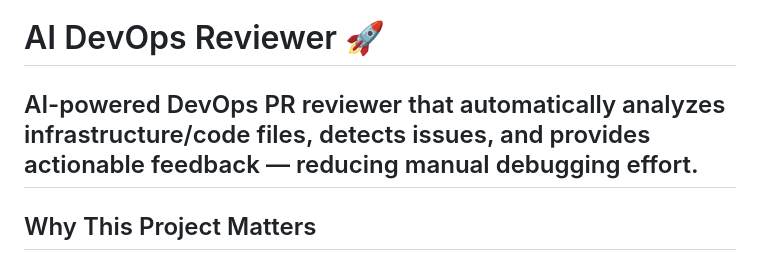
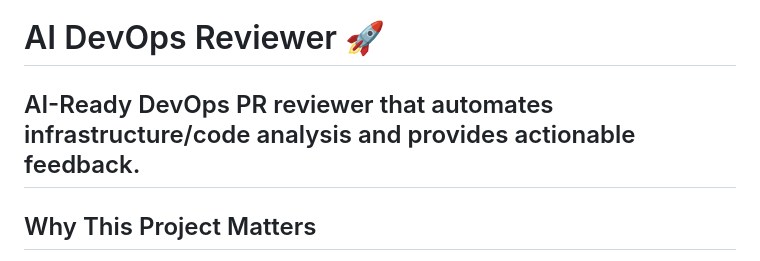
Before and after one commit to rahulrana16112005-design/ai-devops-reviewer, a Markdown page: README.md, the part around the change. Drawn GitHub-style.

Commit message:
Update project description in README.md

```diff
--- a/README.md
+++ b/README.md
@@ -1,6 +1,6 @@
 # AI DevOps Reviewer 🚀
 
-AI-powered DevOps PR reviewer that automatically analyzes infrastructure/code files, detects issues, and provides actionable feedback — reducing manual debugging effort.
+AI-Ready DevOps PR reviewer that automates infrastructure/code analysis and provides actionable feedback.
 ---
  ## Why This Project Matters
 
```
